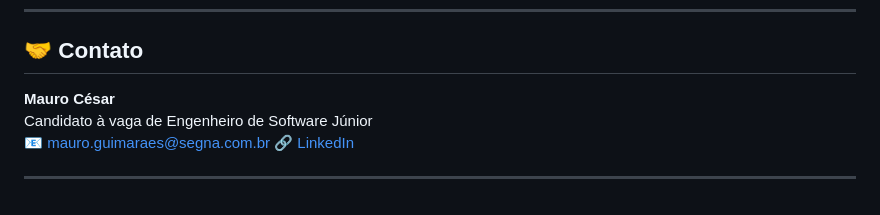
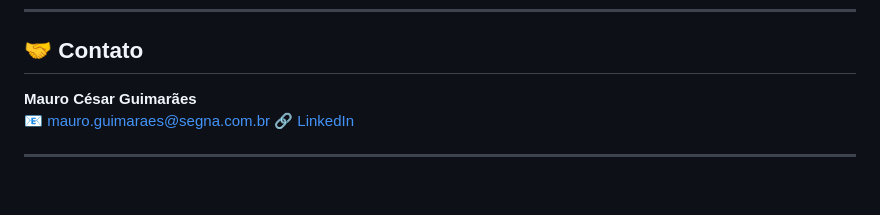
Before and after one commit to Maurocesar12/CasePratico, a Markdown page: README.md, the part around the change. Drawn GitHub-style.

```diff
--- a/README.md
+++ b/README.md
@@ -102,8 +102,7 @@ cd CasePratico/CasePratico-main
 
 ## 🤝 Contato
 
-**Mauro César**
-Candidato à vaga de Engenheiro de Software Júnior
+**Mauro César Guimarães**
 📧 mauro.guimaraes@segna.com.br
 🔗 [LinkedIn](https://www.linkedin.com/in/mauro-c%C3%A9sar-guimaraes-santos-junior-b9638b203/)
 
```
